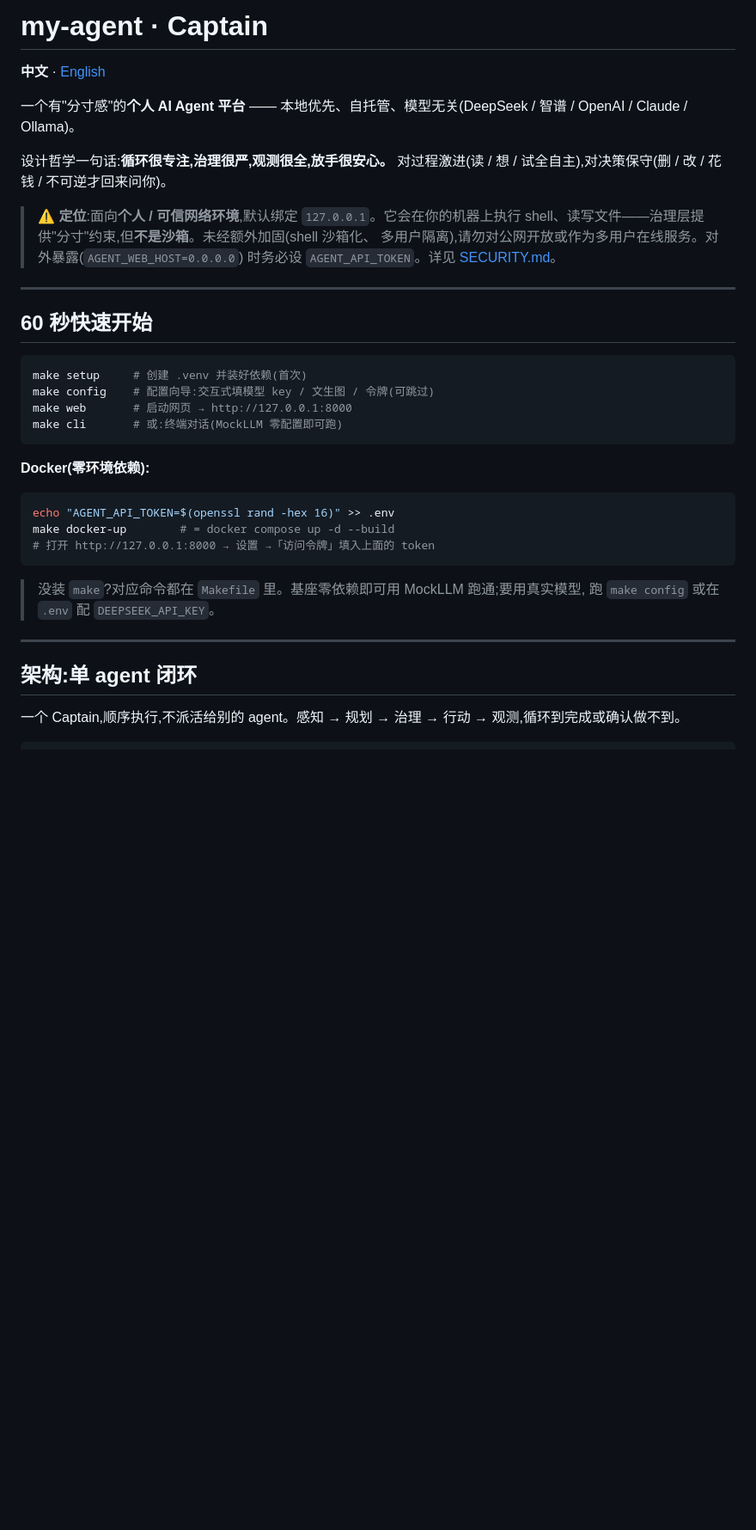
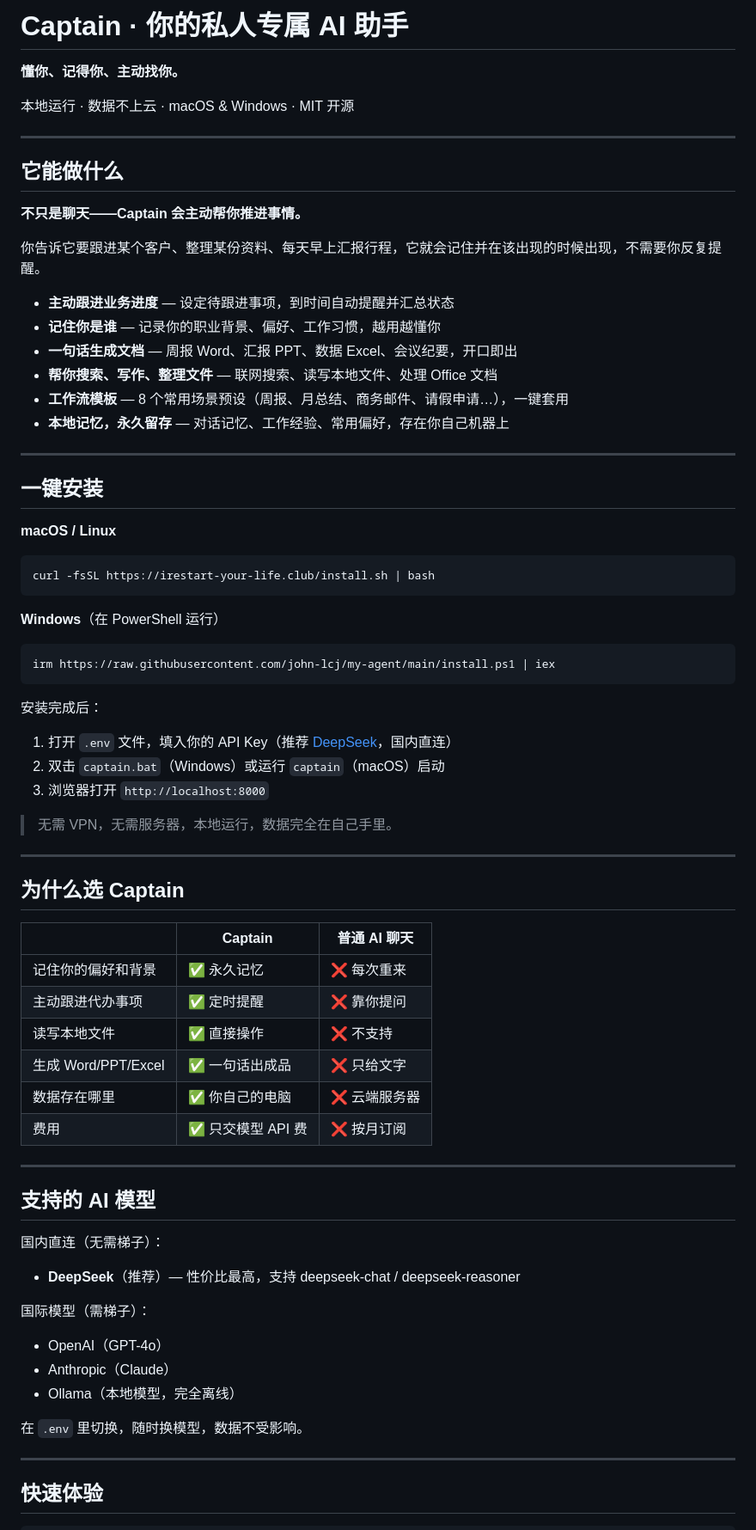
Before and after one commit to john-lcj/my-agent, a Markdown page: README.md, the part around one of its changes. Shown at 86% size. GitHub-like rendering; blank space fills up the shorter version.

Commit message:
docs: rewrite README as product landing — highlight Captain's key advantages

````diff
--- a/README.md
+++ b/README.md
@@ -1,43 +1,74 @@
-# my-agent · Captain
+# Captain · 你的私人专属 AI 助手
 
-**中文** · [English](README.en.md)
+**懂你、记得你、主动找你。**
 
-一个有"分寸感"的**个人 AI Agent 平台** —— 本地优先、自托管、模型无关(DeepSeek / 智谱 / OpenAI / Claude / Ollama)。
-
-设计哲学一句话:**循环很专注,治理很严,观测很全,放手很安心。**
-对过程激进(读 / 想 / 试全自主),对决策保守(删 / 改 / 花钱 / 不可逆才回来问你)。
-
-> ⚠️ **定位**:面向**个人 / 可信网络环境**,默认绑定 `127.0.0.1`。它会在你的机器上执行
-> shell、读写文件——治理层提供"分寸"约束,但**不是沙箱**。未经额外加固(shell 沙箱化、
-> 多用户隔离),请勿对公网开放或作为多用户在线服务。对外暴露(`AGENT_WEB_HOST=0.0.0.0`)
-> 时务必设 `AGENT_API_TOKEN`。详见 [SECURITY.md](SECURITY.md)。
+本地运行 · 数据不上云 · macOS & Windows · MIT 开源
 
 ---
 
-## 60 秒快速开始
+## 它能做什么
 
-```bash
-make setup     # 创建 .venv 并装好依赖(首次)
-make config    # 配置向导:交互式填模型 key / 文生图 / 令牌(可跳过)
-make web       # 启动网页 → http://127.0.0.1:8000
-make cli       # 或:终端对话(MockLLM 零配置即可跑)
-```
+**不只是聊天——Captain 会主动帮你推进事情。**
 
-**Docker(零环境依赖):**
+你告诉它要跟进某个客户、整理某份资料、每天早上汇报行程，它就会记住并在该出现的时候出现，不需要你反复提醒。
 
-```bash
-echo "AGENT_API_TOKEN=$(openssl rand -hex 16)" >> .env
-make docker-up        # = docker compose up -d --build
-# 打开 http://127.0.0.1:8000 → 设置 →「访问令牌」填入上面的 token
-```
-
-> 没装 `make`?对应命令都在 `Makefile` 里。基座零依赖即可用 MockLLM 跑通;要用真实模型,
-> 跑 `make config` 或在 `.env` 配 `DEEPSEEK_API_KEY`。
+- **主动跟进业务进度** — 设定待跟进事项，到时间自动提醒并汇总状态
+- **记住你是谁** — 记录你的职业背景、偏好、工作习惯，越用越懂你
+- **一句话生成文档** — 周报 Word、汇报 PPT、数据 Excel、会议纪要，开口即出
+- **帮你搜索、写作、整理文件** — 联网搜索、读写本地文件、处理 Office 文档
+- **工作流模板** — 8 个常用场景预设（周报、月总结、商务邮件、请假申请…），一键套用
+- **本地记忆，永久留存** — 对话记忆、工作经验、常用偏好，存在你自己机器上
 
 ---
 
-## 架构:单 agent 闭环
+## 一键安装
 
-一个 Captain,顺序执行,不派活给别的 agent。感知 → 规划 → 治理 → 行动 → 观测,循环到完成或确认做不到。
+**macOS / Linux**
+```bash
+curl -fsSL https://irestart-your-life.club/install.sh | bash
+```
+
+**Windows**（在 PowerShell 运行）
+```powershell
+irm https://raw.githubusercontent.com/john-lcj/my-agent/main/install.ps1 | iex
+```
+
+安装完成后：
+1. 打开 `.env` 文件，填入你的 API Key（推荐 [DeepSeek](https://platform.deepseek.com)，国内直连）
+2. 双击 `captain.bat`（Windows）或运行 `captain`（macOS）启动
+3. 浏览器打开 `http://localhost:8000`
+
+> 无需 VPN，无需服务器，本地运行，数据完全在自己手里。
+
+---
+
+## 为什么选 Captain
+
+| | Captain | 普通 AI 聊天 |
+|---|---|---|
+| 记住你的偏好和背景 | ✅ 永久记忆 | ❌ 每次重来 |
+| 主动跟进代办事项 | ✅ 定时提醒 | ❌ 靠你提问 |
+| 读写本地文件 | ✅ 直接操作 | ❌ 不支持 |
+| 生成 Word/PPT/Excel | ✅ 一句话出成品 | ❌ 只给文字 |
+| 数据存在哪里 | ✅ 你自己的电脑 | ❌ 云端服务器 |
+| 费用 | ✅ 只交模型 API 费 | ❌ 按月订阅 |
+
+---
+
+## 支持的 AI 模型
+
+国内直连（无需梯子）：
+- **DeepSeek**（推荐）— 性价比最高，支持 deepseek-chat / deepseek-reasoner
+
+国际模型（需梯子）：
+- OpenAI（GPT-4o）
+- Anthropic（Claude）
+- Ollama（本地模型，完全离线）
+
+在 `.env` 里切换，随时换模型，数据不受影响。
+
+---
+
+## 快速体验
 
 ```
````
Also changed, not shown: other parts of README.md (+41 -97 lines).
